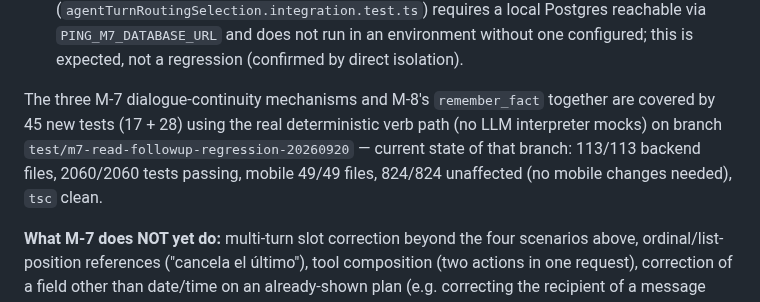
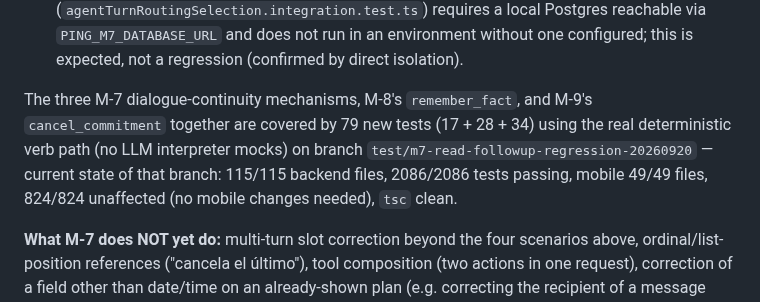
Before and after one commit to Carloschiloe/ping-app, a Markdown page: README.md, the part around one of its changes. GitHub-like rendering.

```diff
--- a/README.md
+++ b/README.md
@@ -89,7 +90,7 @@ Together these three physical results certify, in the running implementation: ca
 - **Plan-shown, pre-authorization date correction (same branch/PR) — benchmark scenario 4.** "mueve entrenar al viernes" → [plan shown: "Mover Entrenar al viernes"] → "mejor al sábado" regenerates the plan with the corrected date instead of forcing the user to restate the whole request, and never leaves the old plan/digest silently confirmable. No new plan-invalidation logic: `AgentDialogueStateService.applyCorrection` (built in M-7A, wired to a live caller for the first time here) already clears the stale `currentPlanDigestRef` and reopens the dialogue for a fresh plan; `agentAuthorization.service.ts`'s existing re-plan-from-scratch + digest-comparison is what makes the old plan harmless the instant a corrected one exists. Root cause fixed during development: naively appending the new date phrase after the old one left the old date winning (the date parser matches the first date-shaped span in the text, not the last) — fixed by reusing the same chrono-anchored span-stripping logic the reschedule interpreter itself already uses to separate a target from its date clause, applied here to remove the *old* date before appending the new one. **NOT YET PHYSICALLY CERTIFIED ON IPHONE.**
 - **Read semantic ownership / V2-V4 orchestration (commits `6e8da99` through `76e1d04`).** A parallel, explicitly experimental line of work reconstructing the read path toward a cleaner separation between user-expressed meaning and canonical query execution (see `tmp/PING-M7-READ-SEMANTIC-OWNERSHIP-ADR.md` and `docs/PING-M7-READ-EXECUTION-CAPABILITY-MATRIX.md`). Gated behind two independent, both-off-by-default flags — client (`EXPO_PUBLIC_ENABLE_READ_V4_EXACT_COUNT`, plus a non-production `APP_VARIANT` check) and server (`PING_ENABLE_READ_V4_EXACT_COUNT`, plus environment gating) — so it does not affect any live user today. One backend integration suite in this line (`agentTurnRoutingSelection.integration.test.ts`) requires a local Postgres reachable via `PING_M7_DATABASE_URL` and does not run in an environment without one configured; this is expected, not a regression (confirmed by direct isolation).
 
-The three M-7 dialogue-continuity mechanisms and M-8's `remember_fact` together are covered by 45 new tests (17 + 28) using the real deterministic verb path (no LLM interpreter mocks) on branch `test/m7-read-followup-regression-20260920` — current state of that branch: 113/113 backend files, 2060/2060 tests passing, mobile 49/49 files, 824/824 unaffected (no mobile changes needed), `tsc` clean.
+The three M-7 dialogue-continuity mechanisms, M-8's `remember_fact`, and M-9's `cancel_commitment` together are covered by 79 new tests (17 + 28 + 34) using the real deterministic verb path (no LLM interpreter mocks) on branch `test/m7-read-followup-regression-20260920` — current state of that branch: 115/115 backend files, 2086/2086 tests passing, mobile 49/49 files, 824/824 unaffected (no mobile changes needed), `tsc` clean.
 
 **What M-7 does NOT yet do:** multi-turn slot correction beyond the four scenarios above, ordinal/list-position references ("cancela el último"), tool composition (two actions in one request), correction of a field other than date/time on an already-shown plan (e.g. correcting the recipient of a message plan), or any pending-clarification field beyond `person_ambiguous`/`targetEntity` (e.g. `newDueAt`/`title` as a standalone clarification field, which would need date-parsing/free-text reconciliation instead of candidate selection — a materially different shape, explicitly deferred). See `tmp/PING-M7-JARVIS-ARCHITECTURE-GAP-AUDIT.md` for the full gap analysis this milestone is working through; it is a living plan, re-verified against source rather than re-run as a fresh audit each time.
 
```
Also changed, not shown: other parts of README.md (+4 -1 lines).
